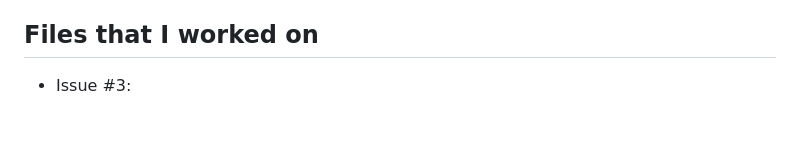
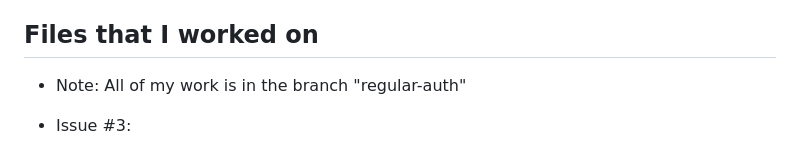
Before and after one commit to nhuynh2/iHear-FeedbackManager, a Markdown page: all-sprints/sprint2/phoang5.md, the part around the change. Drawn GitHub-style; blank space fills up the shorter version.

Commit message:
Update Sprint-2: edit phoang5.md

```diff
--- a/all-sprints/sprint2/phoang5.md
+++ b/all-sprints/sprint2/phoang5.md
@@ -40,6 +40,8 @@
 - [#36](https://github.com/utk-cs340-fall24/iHear/issues/34): System: Clean up some unnecessary files
 
 ## Files that I worked on
+
+- Note: All of my work is in the branch "regular-auth"
 
 - Issue #3:
 
```
